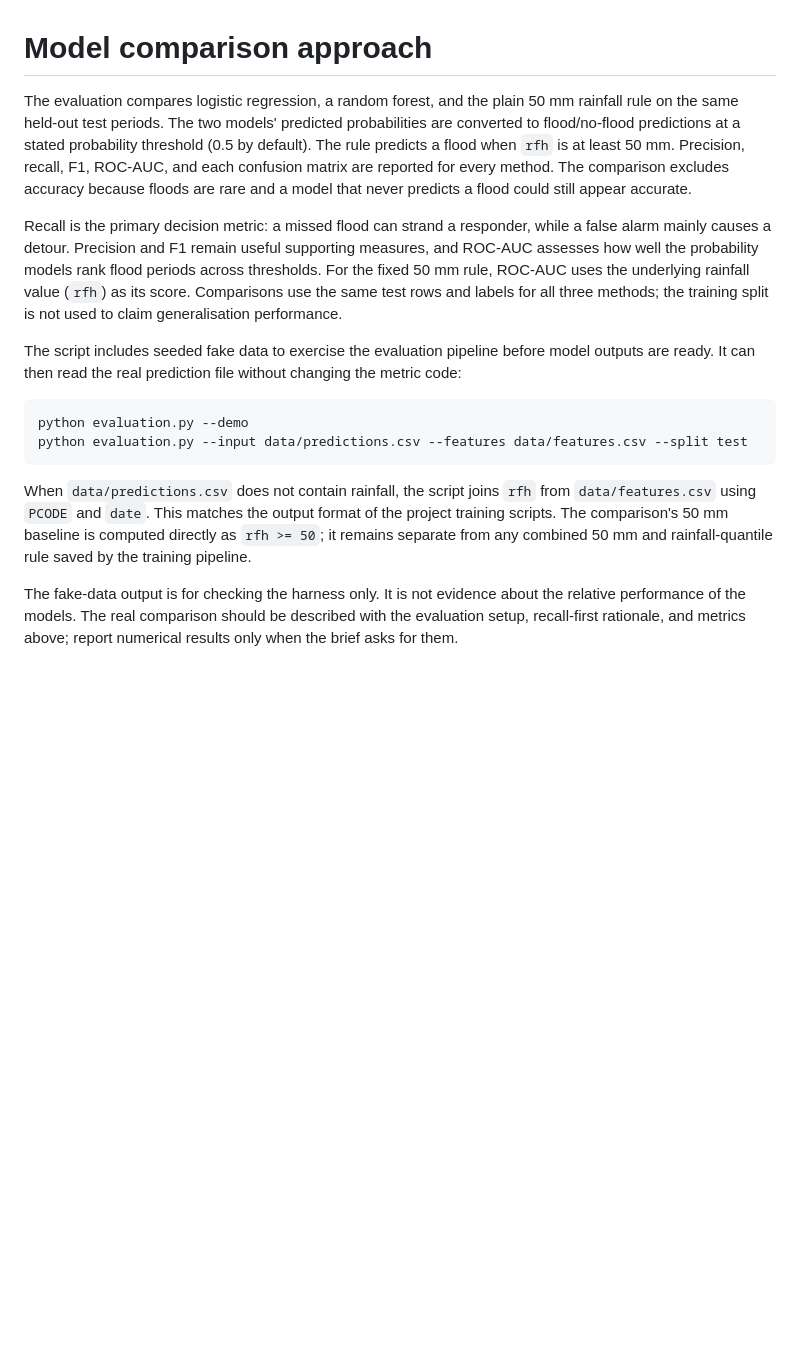
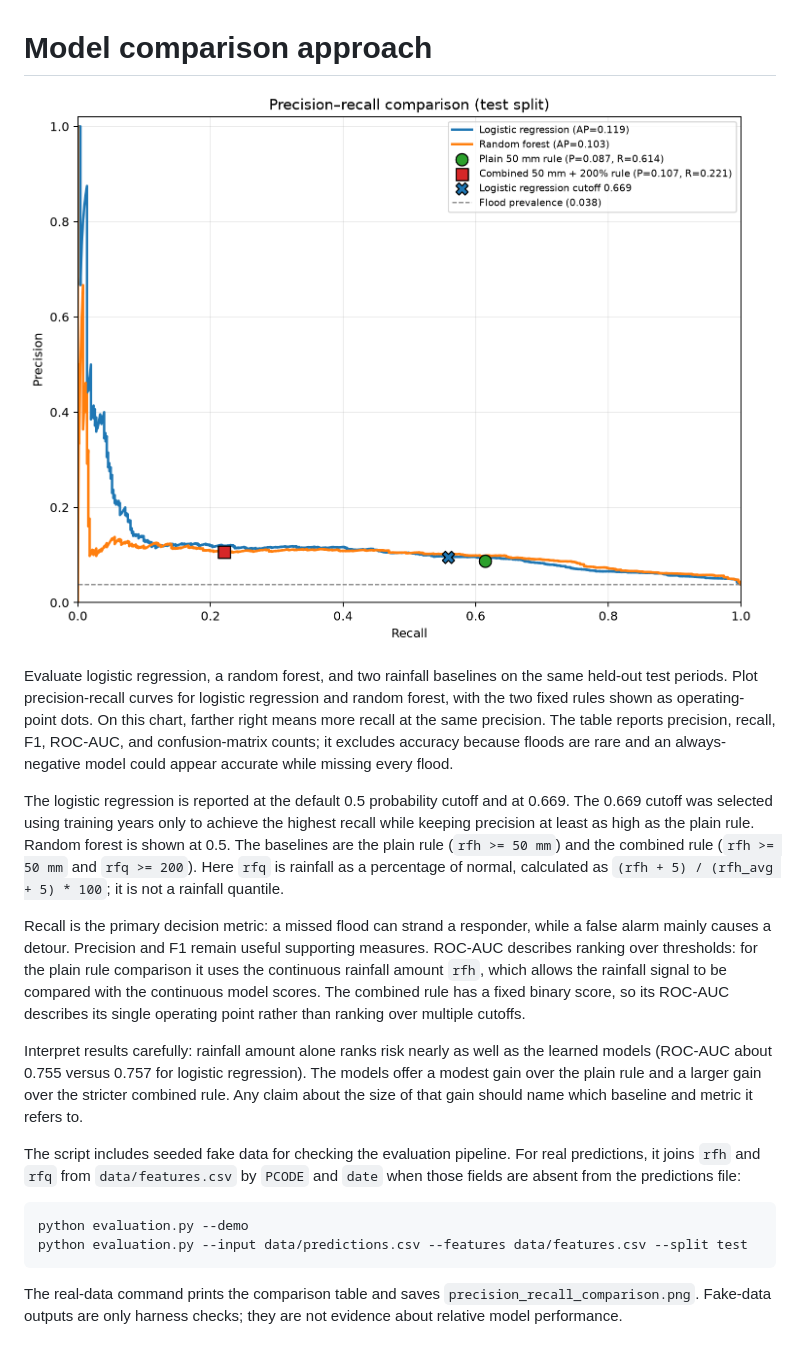
Before and after one commit to LPSJ1/SemProject_MLEngine, a Markdown page: MODEL_COMPARISON_APPROACH.md, the part around the change. Rendered like a GitHub page; pictures changed too: precision_recall_comparison.png (added); blank space fills up the shorter version.

Commit message:
Improve flood model comparison and PR chart

````diff
--- a/MODEL_COMPARISON_APPROACH.md
+++ b/MODEL_COMPARISON_APPROACH.md
@@ -1,37 +1,46 @@
 # Model comparison approach
 
-The evaluation compares logistic regression, a random forest, and the plain
-50 mm rainfall rule on the same held-out test periods. The two models' predicted
-probabilities are converted to flood/no-flood predictions at a stated
-probability threshold (0.5 by default). The rule predicts a flood when `rfh` is
-at least 50 mm. Precision, recall, F1, ROC-AUC, and each confusion matrix are
-reported for every method. The comparison excludes accuracy because floods are
-rare and a model that never predicts a flood could still appear accurate.
+![Precision-recall comparison on the held-out test split](precision_recall_comparison.png)
+
+Evaluate logistic regression, a random forest, and two rainfall baselines on the
+same held-out test periods. Plot precision-recall curves for logistic
+regression and random forest, with the two fixed rules shown as operating-point
+dots. On this chart, farther right means more recall at the same precision.
+The table reports precision, recall, F1, ROC-AUC, and confusion-matrix counts;
+it excludes accuracy because floods are rare and an always-negative model
+could appear accurate while missing every flood.
+
+The logistic regression is reported at the default 0.5 probability cutoff and
+at 0.669. The 0.669 cutoff was selected using training years only to achieve
+the highest recall while keeping precision at least as high as the plain rule.
+Random forest is shown at 0.5. The baselines are the plain rule (`rfh >= 50
+mm`) and the combined rule (`rfh >= 50 mm` and `rfq >= 200`). Here `rfq` is
+rainfall as a percentage of normal, calculated as
+`(rfh + 5) / (rfh_avg + 5) * 100`; it is not a rainfall quantile.
 
 Recall is the primary decision metric: a missed flood can strand a responder,
 while a false alarm mainly causes a detour. Precision and F1 remain useful
-supporting measures, and ROC-AUC assesses how well the probability models rank
-flood periods across thresholds. For the fixed 50 mm rule, ROC-AUC uses the
-underlying rainfall value (`rfh`) as its score. Comparisons use the same test
-rows and labels for all three methods; the training split is not used to claim
-generalisation performance.
+supporting measures. ROC-AUC describes ranking over thresholds: for the plain
+rule comparison it uses the continuous rainfall amount `rfh`, which allows the
+rainfall signal to be compared with the continuous model scores. The combined
+rule has a fixed binary score, so its ROC-AUC describes its single operating
+point rather than ranking over multiple cutoffs.
 
-The script includes seeded fake data to exercise the evaluation pipeline before
-model outputs are ready. It can then read the real prediction file without
-changing the metric code:
+Interpret results carefully: rainfall amount alone ranks risk nearly as well
+as the learned models (ROC-AUC about 0.755 versus 0.757 for logistic
+regression). The models offer a modest gain over the plain rule and a larger
+gain over the stricter combined rule. Any claim about the size of that gain
+should name which baseline and metric it refers to.
+
+The script includes seeded fake data for checking the evaluation pipeline.
+For real predictions, it joins `rfh` and `rfq` from `data/features.csv` by
+`PCODE` and `date` when those fields are absent from the predictions file:
 
 ```powershell
 python evaluation.py --demo
 python evaluation.py --input data/predictions.csv --features data/features.csv --split test
 ```
 
-When `data/predictions.csv` does not contain rainfall, the script joins `rfh`
-from `data/features.csv` using `PCODE` and `date`. This matches the output
-format of the project training scripts. The comparison's 50 mm baseline is
-computed directly as `rfh >= 50`; it remains separate from any combined 50 mm
-and rainfall-quantile rule saved by the training pipeline.
-
-The fake-data output is for checking the harness only. It is not evidence about
-the relative performance of the models. The real comparison should be described
-with the evaluation setup, recall-first rationale, and metrics above; report
-numerical results only when the brief asks for them.
+The real-data command prints the comparison table and saves
+`precision_recall_comparison.png`. Fake-data outputs are only harness checks;
+they are not evidence about relative model performance.
````
Also changed, not shown: 1 other file.
